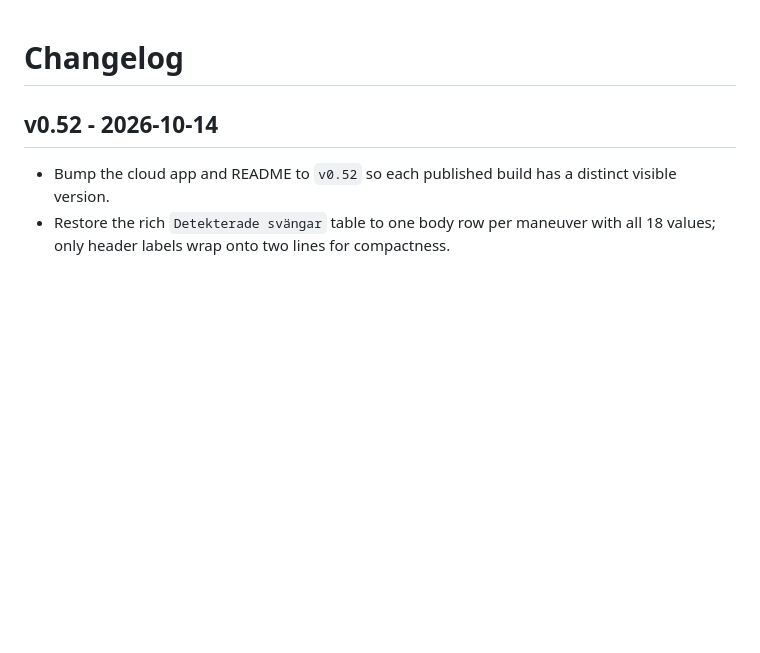
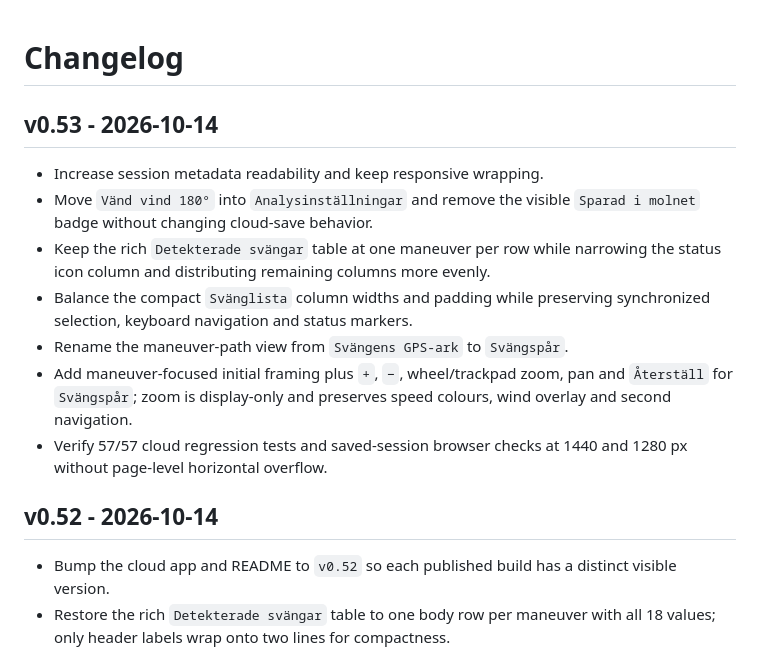
Before and after one commit to UlfAndreasson/windsurfing-gybe-analyzer-legacy, a Markdown page: CHANGELOG.md, the part around the change. Drawn GitHub-style; blank space fills up the shorter version.

Commit message:
Changelog: add v0.53 UI refinements

```diff
--- a/CHANGELOG.md
+++ b/CHANGELOG.md
@@ -1,4 +1,14 @@
 # Changelog
+
+## v0.53 - 2026-10-14
+
+- Increase session metadata readability and keep responsive wrapping.
+- Move `Vänd vind 180°` into `Analysinställningar` and remove the visible `Sparad i molnet` badge without changing cloud-save behavior.
+- Keep the rich `Detekterade svängar` table at one maneuver per row while narrowing the status icon column and distributing remaining columns more evenly.
+- Balance the compact `Svänglista` column widths and padding while preserving synchronized selection, keyboard navigation and status markers.
+- Rename the maneuver-path view from `Svängens GPS-ark` to `Svängspår`.
+- Add maneuver-focused initial framing plus `+`, `−`, wheel/trackpad zoom, pan and `Återställ` for `Svängspår`; zoom is display-only and preserves speed colours, wind overlay and second navigation.
+- Verify 57/57 cloud regression tests and saved-session browser checks at 1440 and 1280 px without page-level horizontal overflow.
 
 ## v0.52 - 2026-10-14
 
```
